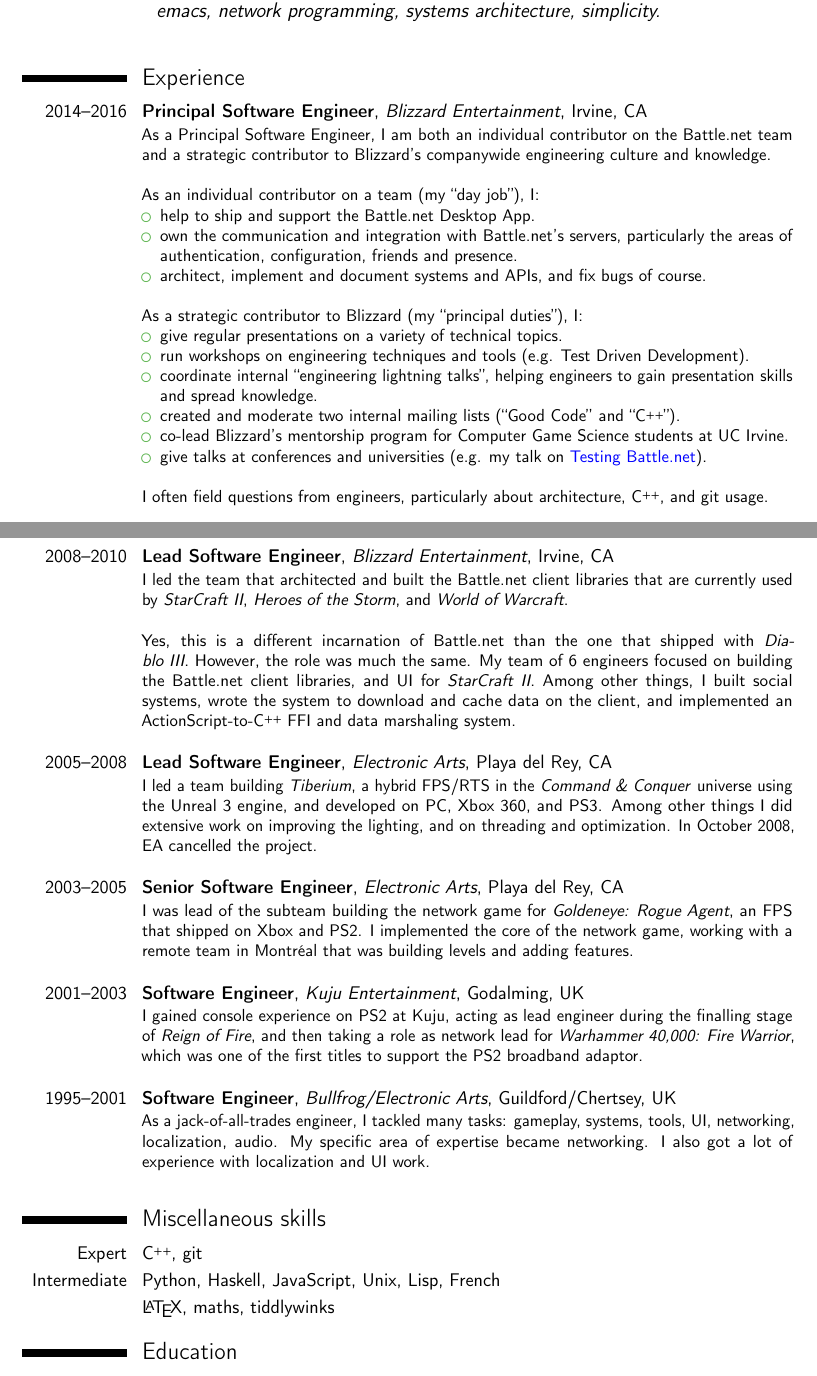
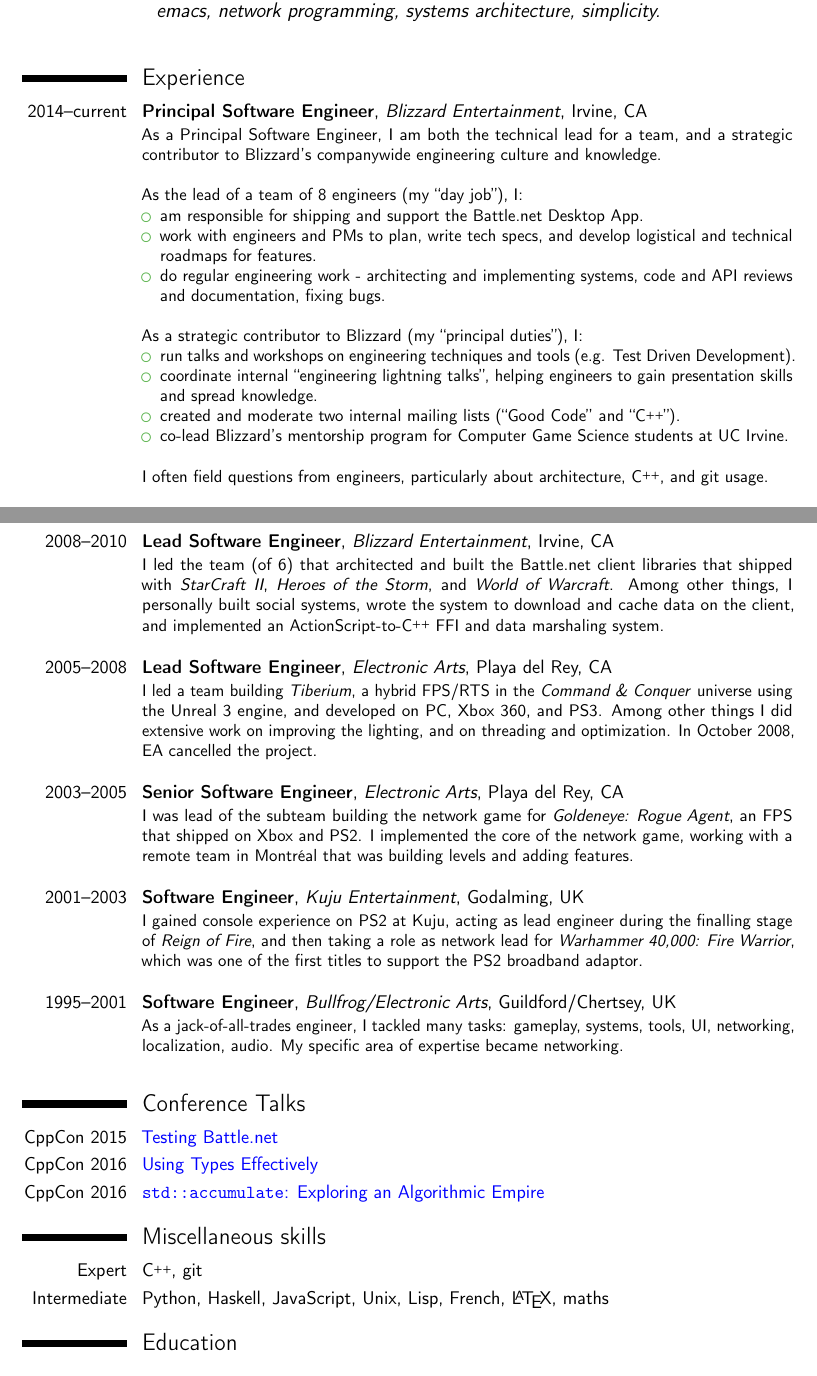
Before and after one commit to elbeno/resume, a LaTeX CV (resume.tex): two parts of pages 1 and 2 of 3, joined at a grey line, cut so that both start at the same text. Compiled offline with pdfLaTeX.

Commit message:
Update, post CppCon 2016

```diff
--- a/resume.tex
+++ b/resume.tex
@@ -69,23 +69,21 @@
 
 \section{Experience}
 %\subsection{Vocational}
-\cventry{2014--2016}{Principal Software Engineer}{\href{http://www.blizzard.com/}{Blizzard Entertainment}}{Irvine, CA}{}{As a Principal Software Engineer, I am both an individual contributor on the \href{http://battle.net/}{Battle.net} team and a strategic contributor to Blizzard's companywide engineering culture and knowledge.\newline{}%
+\cventry{2014--current}{Principal Software Engineer}{\href{http://www.blizzard.com/}{Blizzard Entertainment}}{Irvine, CA}{}{As a Principal Software Engineer, I am both the technical lead for a team, and a strategic contributor to Blizzard's companywide engineering culture and knowledge.\newline{}%
 \hfill{ }\newline{}%
-As an individual contributor on a team (my ``day job''), I:%
+As the lead of a team of 8 engineers (my ``day job''), I:%
 \begin{itemize}
-\item help to ship and support the \href{http://battle.net/app/}{Battle.net Desktop App}.
-\item own the communication and integration with Battle.net's servers, particularly the areas of authentication, configuration, friends and presence.
-\item architect, implement and document systems and APIs, and fix bugs of course.
+\item am responsible for shipping and support the \href{http://battle.net/app/}{Battle.net Desktop App}.
+\item work with engineers and PMs to plan, write tech specs, and develop logistical and technical roadmaps for features.
+\item do regular engineering work - architecting and implementing systems, code and API reviews and documentation, fixing bugs.
 \end{itemize}
 \hfill{ }\newline{}%
 As a strategic contributor to Blizzard (my ``principal duties''), I:%
 \begin{itemize}
-\item give regular presentations on a variety of technical topics.
-\item run workshops on engineering techniques and tools (e.g. Test Driven Development).
+\item run talks and workshops on engineering techniques and tools (e.g. Test Driven Development).
 \item coordinate internal ``engineering lightning talks'', helping engineers to gain presentation skills and spread knowledge.
 \item created and moderate two internal mailing lists (``Good Code'' and ``\cplusplus'').
 \item co-lead Blizzard's \href{http://news.uci.edu/feature/ready-to-play/}{mentorship program for Computer Game Science students at UC Irvine}.
-\item give talks at conferences and universities (e.g. my talk on \href{https://www.youtube.com/watch?v=OPoZWnYIcP4}{\color{blue}{Testing Battle.net}}).
 \end{itemize}
 \hfill{ }\newline{}%
 I often field questions from engineers, particularly about architecture, \cplusplus{}, and git usage.\newline{}}
@@ -105,9 +103,7 @@
 \end{itemize}
 \end{itemize}}
 
-\cventry{2008--2010}{Lead Software Engineer}{\href{http://www.blizzard.com/}{Blizzard Entertainment}}{Irvine, CA}{}{I led the team that architected and built the Battle.net client libraries that are currently used by \textit{StarCraft II}, \textit{Heroes of the Storm}, and \textit{World of Warcraft}.\newline{}%
-\hfill{ }\newline{}%
-Yes, this is a different incarnation of Battle.net than the one that shipped with \textit{Diablo III}. However, the role was much the same. My team of 6 engineers focused on building the Battle.net client libraries, and UI for \textit{StarCraft II}. Among other things, I built social systems, wrote the system to download and cache data on the client, and implemented an ActionScript-to-\cplusplus{} FFI and data marshaling system.\newline{}}
+\cventry{2008--2010}{Lead Software Engineer}{\href{http://www.blizzard.com/}{Blizzard Entertainment}}{Irvine, CA}{}{I led the team (of 6) that architected and built the Battle.net client libraries that shipped with \textit{StarCraft II}, \textit{Heroes of the Storm}, and \textit{World of Warcraft}. Among other things, I personally built social systems, wrote the system to download and cache data on the client, and implemented an ActionScript-to-\cplusplus{} FFI and data marshaling system.\newline{}}
 
 \cventry{2005--2008}{Lead Software Engineer}{\href{http://www.ea.com/locations/los-angeles}{Electronic Arts}}{Playa del Rey, CA}{}{I led a team building \textit{Tiberium}, a hybrid FPS/RTS in the \textit{Command \& Conquer} universe using the Unreal 3 engine, and developed on PC, Xbox 360, and PS3. Among other things I did extensive work on improving the lighting, and on threading and optimization. In October 2008, EA cancelled the project.\newline{}}
 
@@ -115,12 +111,15 @@
 
 \cventry{2001--2003}{Software Engineer}{\href{http://www.kuju.com/}{Kuju Entertainment}}{Godalming, UK}{}{I gained console experience on PS2 at Kuju, acting as lead engineer during the finalling stage of \textit{Reign of Fire}, and then taking a role as network lead for \textit{Warhammer 40,000: Fire Warrior}, which was one of the first titles to support the PS2 broadband adaptor.\newline{}}
 
-\cventry{1995--2001}{Software Engineer}{\href{https://en.wikipedia.org/wiki/Bullfrog_Productions}{Bullfrog/Electronic Arts}}{Guildford/Chertsey, UK}{}{As a jack-of-all-trades engineer, I tackled many tasks: gameplay, systems, tools, UI, networking, localization, audio. My specific area of expertise became networking. I also got a lot of experience with localization and UI work.\newline{}}
+\cventry{1995--2001}{Software Engineer}{\href{https://en.wikipedia.org/wiki/Bullfrog_Productions}{Bullfrog/Electronic Arts}}{Guildford/Chertsey, UK}{}{As a jack-of-all-trades engineer, I tackled many tasks: gameplay, systems, tools, UI, networking, localization, audio. My specific area of expertise became networking.\newline{}}
+\section{Conference Talks}
+\cvitemwithcomment{CppCon 2015}{\href{https://www.youtube.com/watch?v=OPoZWnYIcP4}{\color{blue}{Testing Battle.net}}}{}
+\cvitemwithcomment{CppCon 2016}{\href{https://www.youtube.com/watch?v=ojZbFIQSdl8}{\color{blue}{Using Types Effectively}}}{}
+\cvitemwithcomment{CppCon 2016}{\href{https://www.youtube.com/watch?v=B6twozNPUoA}{\color{blue}{\texttt{std::accumulate}: Exploring an Algorithmic Empire}}}{}
 
 \section{Miscellaneous skills}
 \cvitemwithcomment{Expert}{\cplusplus, git}{}
-\cvitemwithcomment{Intermediate}{Python, Haskell, JavaScript, Unix, Lisp, French}{}
-\cvitemwithcomment{}{\LaTeX, maths, tiddlywinks}{}
+\cvitemwithcomment{Intermediate}{Python, Haskell, JavaScript, Unix, Lisp, French, \LaTeX, maths}{}
 
 \section{Education}
 \cventry{1992--1995}{MA (Cantab) Computer Science}{}{}{}{Emmanuel College, University of Cambridge}  % arguments 3 to 6 can be left empty
```
Also changed, not shown: resume.pdf.
